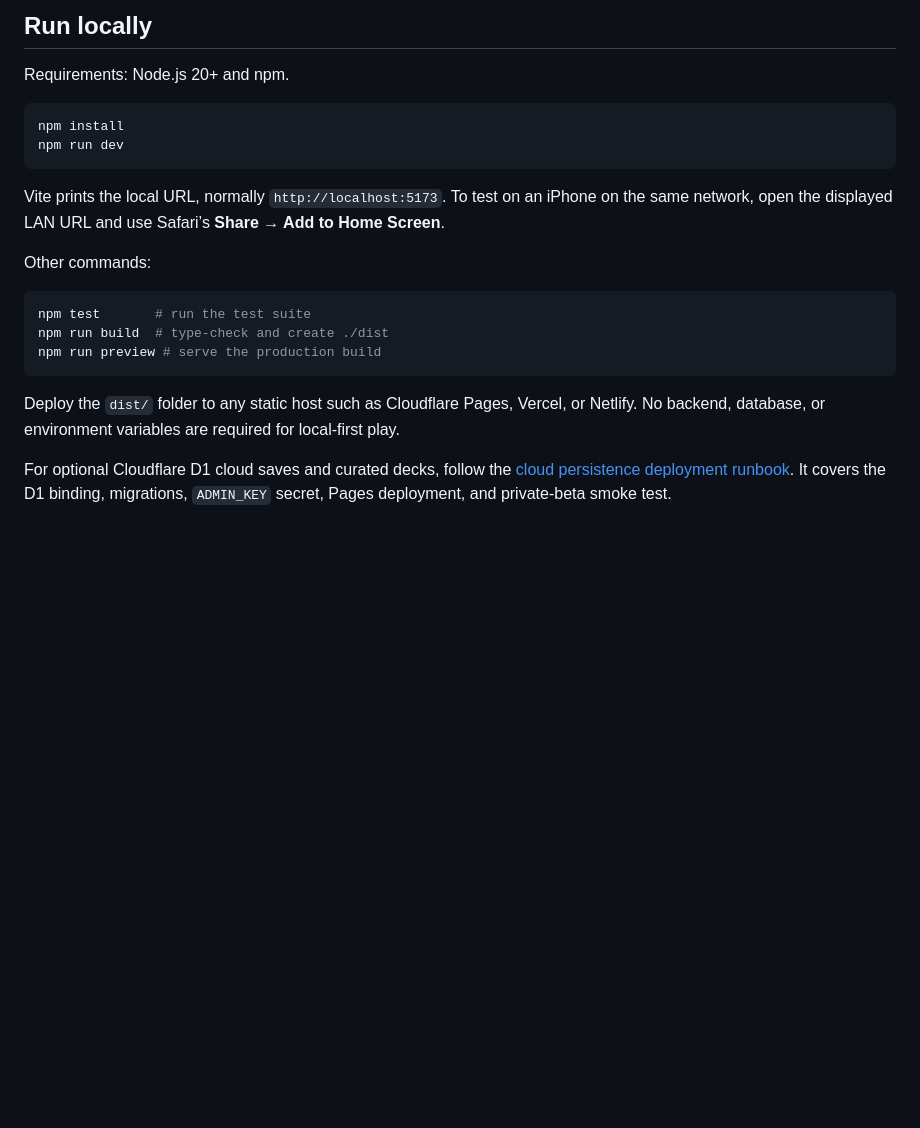
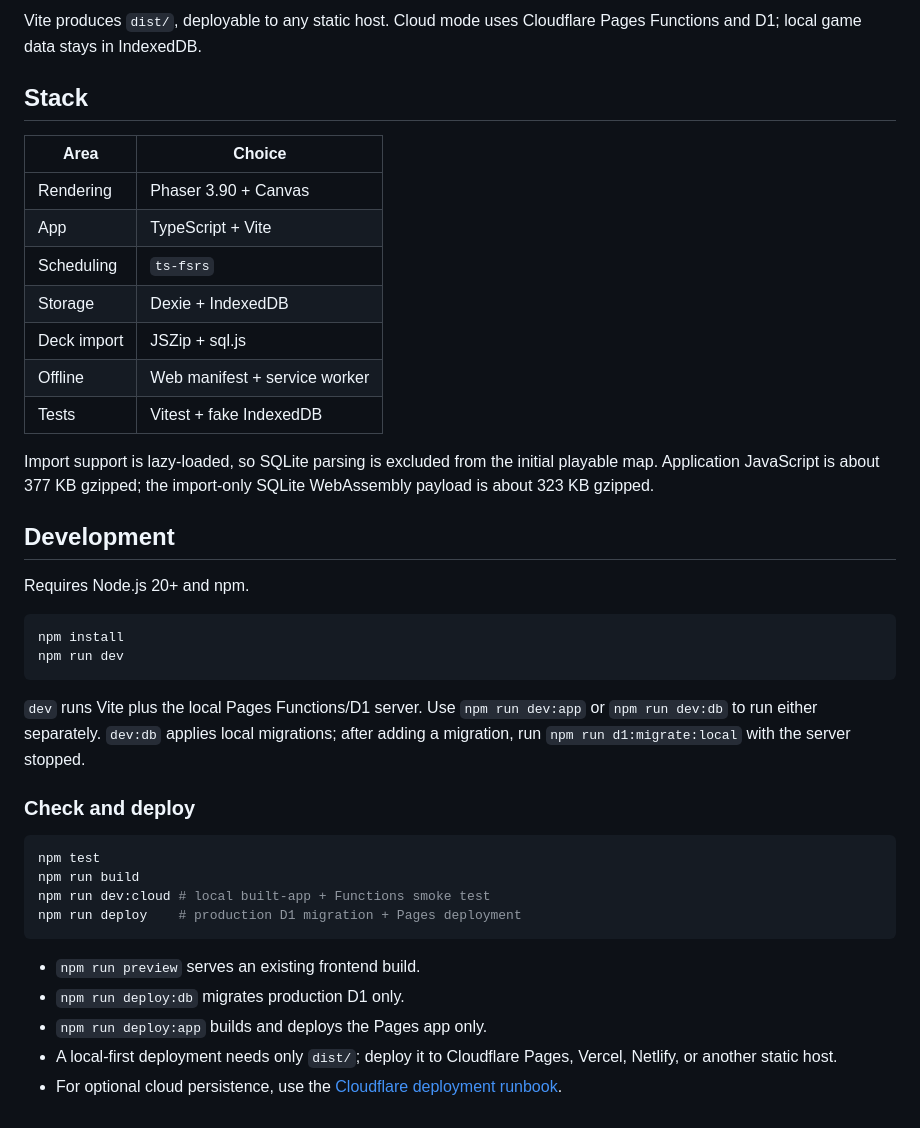
Before and after one commit to kevin9foong/anki-adventure, a Markdown page: README.md, the part around one of its changes. Drawn GitHub-style; blank space fills up the shorter version.

````diff
--- a/README.md
+++ b/README.md
@@ -106,23 +99,42 @@ The Anki import implementation is lazy-loaded, so JSZip, SQLite parsing, and the
 
-## Run locally
+Vite produces `dist/`, deployable to any static host. Cloud mode uses Cloudflare Pages Functions and D1; local game data stays in IndexedDB.
 
-Requirements: Node.js 20+ and npm.
+## Stack
+
+| Area | Choice |
+| --- | --- |
+| Rendering | Phaser 3.90 + Canvas |
+| App | TypeScript + Vite |
+| Scheduling | `ts-fsrs` |
+| Storage | Dexie + IndexedDB |
+| Deck import | JSZip + sql.js |
+| Offline | Web manifest + service worker |
+| Tests | Vitest + fake IndexedDB |
+
+Import support is lazy-loaded, so SQLite parsing is excluded from the initial playable map. Application JavaScript is about 377 KB gzipped; the import-only SQLite WebAssembly payload is about 323 KB gzipped.
+
+## Development
+
+Requires Node.js 20+ and npm.
 
 ```bash
 npm install
 npm run dev
 ```
 
-Vite prints the local URL, normally `http://localhost:5173`. To test on an iPhone on the same network, open the displayed LAN URL and use Safari’s **Share → Add to Home Screen**.
+`dev` runs Vite plus the local Pages Functions/D1 server. Use `npm run dev:app` or `npm run dev:db` to run either separately. `dev:db` applies local migrations; after adding a migration, run `npm run d1:migrate:local` with the server stopped.
 
-Other commands:
+### Check and deploy
 
 ```bash
-npm test       # run the test suite
-npm run build  # type-check and create ./dist
-npm run preview # serve the production build
+npm test
+npm run build
+npm run dev:cloud # local built-app + Functions smoke test
+npm run deploy    # production D1 migration + Pages deployment
 ```
 
-Deploy the `dist/` folder to any static host such as Cloudflare Pages, Vercel, or Netlify. No backend, database, or environment variables are required for local-first play.
-
-For optional Cloudflare D1 cloud saves and curated decks, follow the [cloud persistence deployment runbook](docs/cloud-persistence.md). It covers the D1 binding, migrations, `ADMIN_KEY` secret, Pages deployment, and private-beta smoke test.
+- `npm run preview` serves an existing frontend build.
+- `npm run deploy:db` migrates production D1 only.
+- `npm run deploy:app` builds and deploys the Pages app only.
+- A local-first deployment needs only `dist/`; deploy it to Cloudflare Pages, Vercel, Netlify, or another static host.
+- For optional cloud persistence, use the [Cloudflare deployment runbook](docs/cloud-persistence.md).
````
Also changed, not shown: other parts of README.md (+60 -67 lines).
